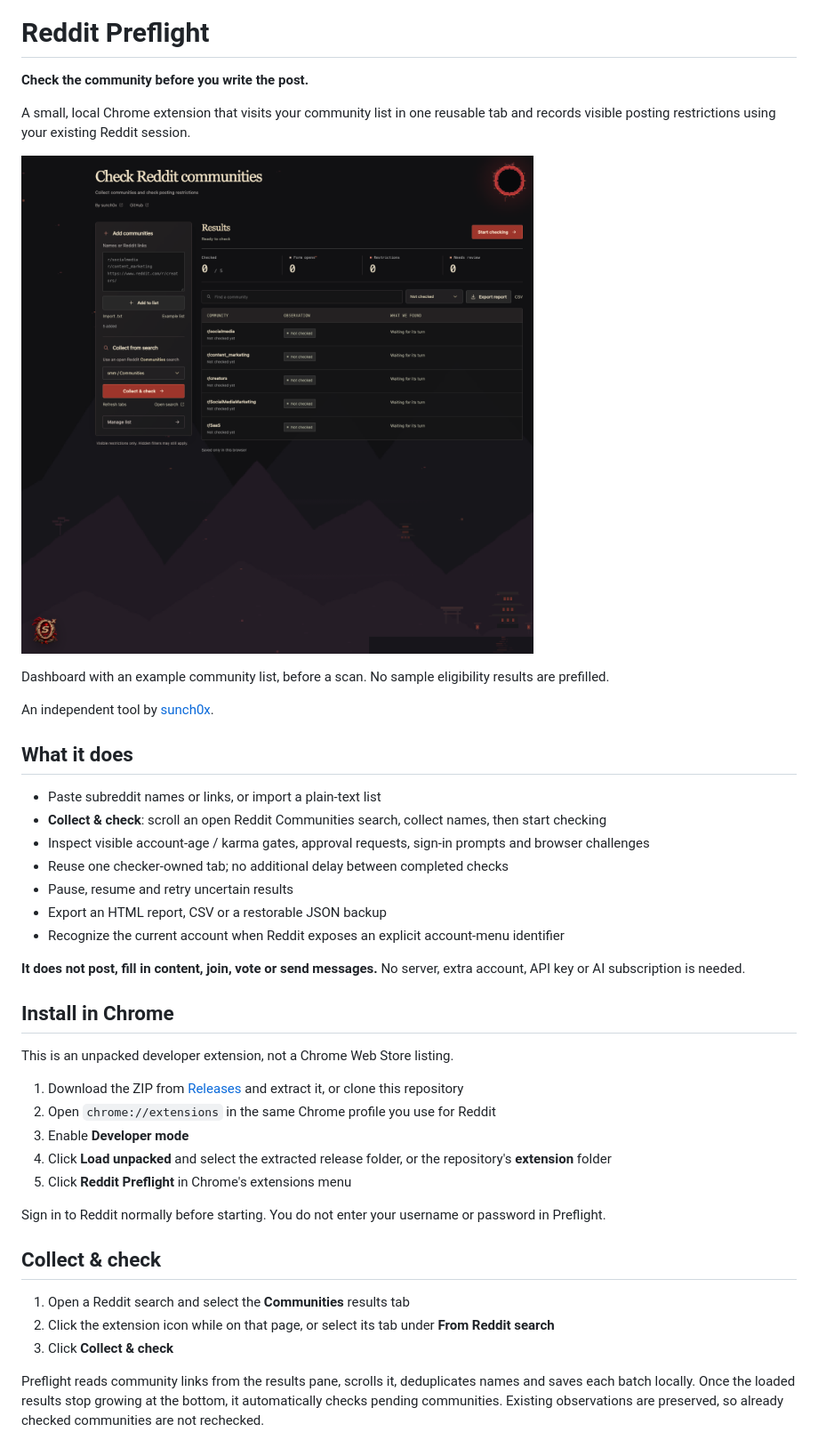
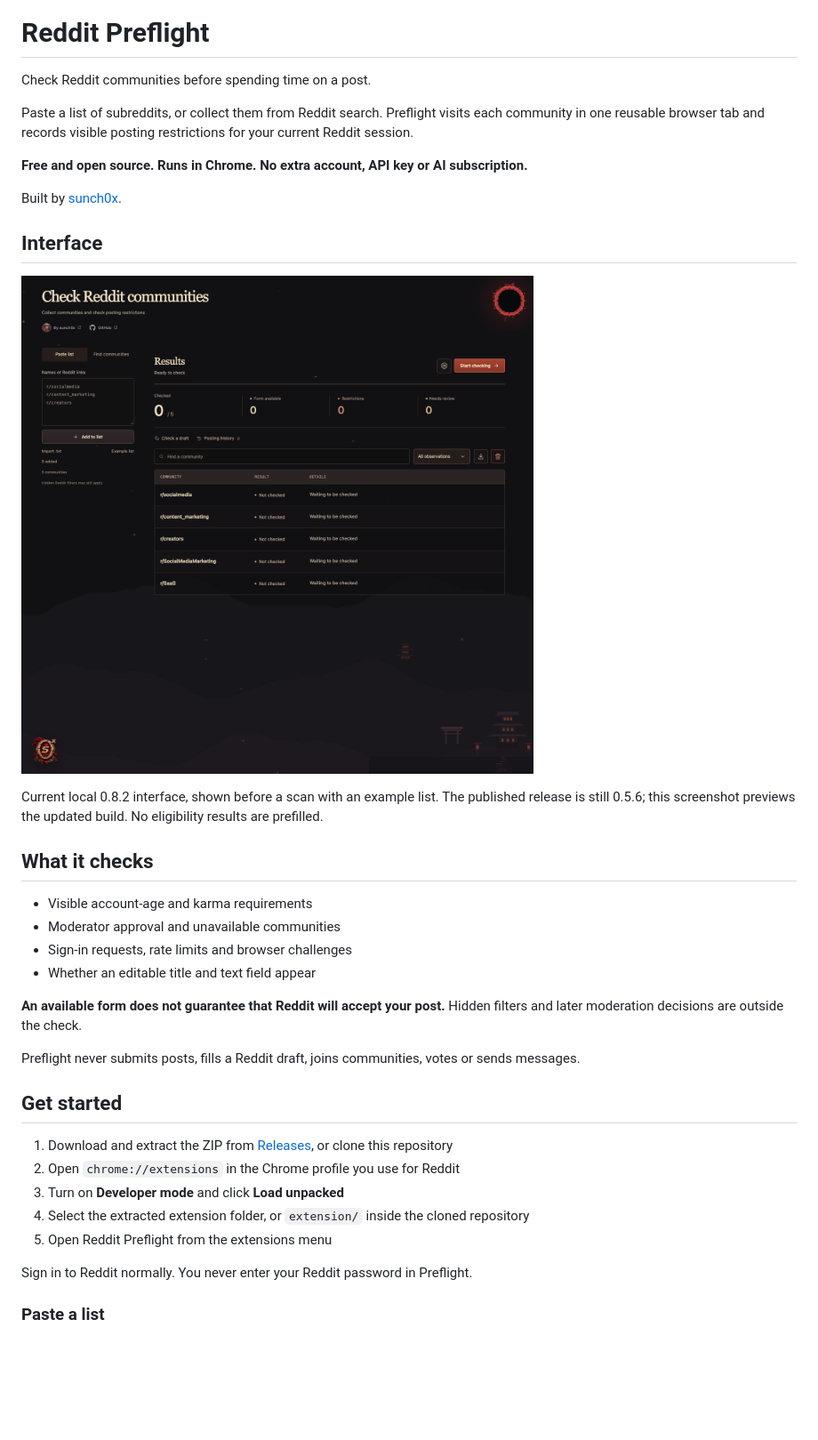
Before and after one commit to sunch0x/reddit-preflight, a Markdown page: README.md, the part around one of its changes. Shown at 89% size. Drawn GitHub-style; pictures changed too: docs/assets/dashboard.png; blank space fills up the shorter version.

Commit message:
Refresh project screenshot and simplify README

```diff
--- a/README.md
+++ b/README.md
@@ -2,45 +2,40 @@
 
 # Reddit Preflight
 
-**Check the community before you write the post.**
+Check Reddit communities before spending time on a post.
 
-A small, local Chrome extension that visits your community list in one reusable tab and records visible posting restrictions using your existing Reddit session.
+Paste a list of subreddits, or collect them from Reddit search. Preflight visits each community in one reusable browser tab and records visible posting restrictions for your current Reddit session.
 
-![Reddit Preflight dashboard](docs/assets/dashboard.png)
+**Free and open source. Runs in Chrome. No extra account, API key or AI subscription.**
 
-Dashboard with an example community list, before a scan. No sample eligibility results are prefilled.
+Built by [sunch0x](https://linkdeck.co/sunch0x).
 
-An independent tool by [sunch0x](https://linkdeck.co/sunch0x).
+## Interface
 
-## What it does
+![Reddit Preflight dashboard with five communities waiting to be checked](docs/assets/dashboard.png)
 
-- Paste subreddit names or links, or import a plain-text list
-- **Collect & check**: scroll an open Reddit Communities search, collect names, then start checking
-- Inspect visible account-age / karma gates, approval requests, sign-in prompts and browser challenges
-- Reuse one checker-owned tab; no additional delay between completed checks
-- Pause, resume and retry uncertain results
-- Export an HTML report, CSV or a restorable JSON backup
-- Recognize the current account when Reddit exposes an explicit account-menu identifier
+Current local 0.8.2 interface, shown before a scan with an example list. The published release is still 0.5.6; this screenshot previews the updated build. No eligibility results are prefilled.
 
-**It does not post, fill in content, join, vote or send messages.** No server, extra account, API key or AI subscription is needed.
+## What it checks
 
-## Install in Chrome
+- Visible account-age and karma requirements
+- Moderator approval and unavailable communities
+- Sign-in requests, rate limits and browser challenges
+- Whether an editable title and text field appear
 
-This is an unpacked developer extension, not a Chrome Web Store listing.
+**An available form does not guarantee that Reddit will accept your post.** Hidden filters and later moderation decisions are outside the check.
 
-1. Download the ZIP from [Releases](https://github.com/sunch0x/reddit-preflight/releases) and extract it, or clone this repository
-2. Open `chrome://extensions` in the same Chrome profile you use for Reddit
-3. Enable **Developer mode**
-4. Click **Load unpacked** and select the extracted release folder, or the repository's **extension** folder
-5. Click **Reddit Preflight** in Chrome's extensions menu
+Preflight never submits posts, fills a Reddit draft, joins communities, votes or sends messages.
 
-Sign in to Reddit normally before starting. You do not enter your username or password in Preflight.
+## Get started
 
-## Collect & check
+1. Download and extract the ZIP from [Releases](https://github.com/sunch0x/reddit-preflight/releases), or clone this repository
+2. Open `chrome://extensions` in the Chrome profile you use for Reddit
+3. Turn on **Developer mode** and click **Load unpacked**
+4. Select the extracted extension folder, or `extension/` inside the cloned repository
+5. Open Reddit Preflight from the extensions menu
 
-1. Open a Reddit search and select the **Communities** results tab
-2. Click the extension icon while on that page, or select its tab under **From Reddit search**
-3. Click **Collect & check**
+Sign in to Reddit normally. You never enter your Reddit password in Preflight.
 
-Preflight reads community links from the results pane, scrolls it, deduplicates names and saves each batch locally. Once the loaded results stop growing at the bottom, it automatically checks pending communities. Existing observations are preserved, so already checked communities are not rechecked.
+### Paste a list
 
```
Also changed, not shown: other parts of README.md (+26 -36 lines).
